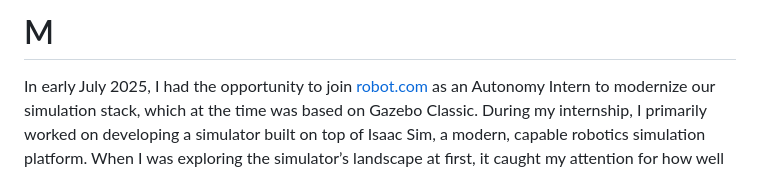
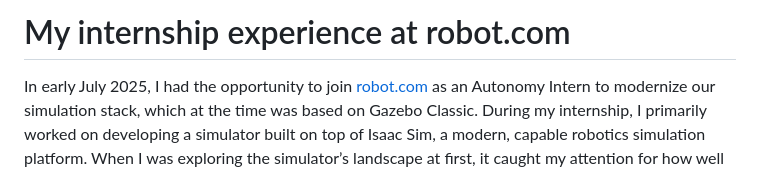
Before and after one commit to JeanPaulSB/jeanpaulsb.github.io, a Markdown page: README.md, the part around the change. Rendered like a GitHub page.

Commit message:
feat: new changes

```diff
--- a/README.md
+++ b/README.md
@@ -1,4 +1,4 @@
-# M
+# My internship experience at robot.com
 
 In early July 2025, I had the opportunity to join [robot.com](http://robot.com) as an Autonomy Intern to modernize our simulation stack, which at the time was based on Gazebo Classic. During my internship, I primarily worked on developing a simulator built on top of Isaac Sim, a modern, capable robotics simulation platform. When I was exploring the simulator’s landscape at first, it caught my attention for how well the renders looked like, there are only a few simulators  out there than can compete with Isaac Sim rendering capabilities, most of them are game-engine based ones which is one of the interesting trends in robotics simulations.
 
```
